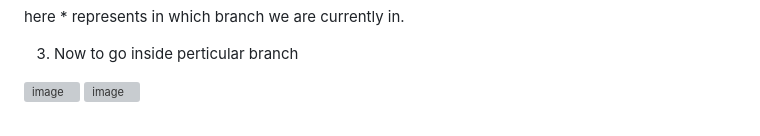
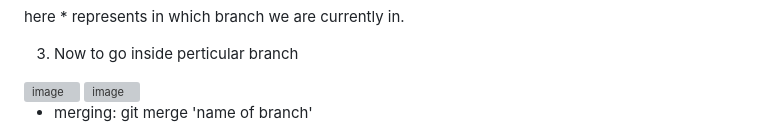
Before and after one commit to aishwarya0714/FullStackWebDevelopment, a Markdown page: GitGitHubAndVersionControl.md, the part around the change. GitHub-like rendering; grey boxes are pictures that could not be loaded.

```diff
--- a/GitGitHubAndVersionControl.md
+++ b/GitGitHubAndVersionControl.md
@@ -137,3 +137,6 @@ here * represents in which branch we are currently in.
 <img width="177" alt="image" src="https://github.com/aishwarya0714/FullStackWebDevelopment/assets/136805991/13bf7947-5e7e-46b1-b903-7c1fdcfdcd57">
 
 <img width="92" alt="image" src="https://github.com/aishwarya0714/FullStackWebDevelopment/assets/136805991/b11cf71f-5a84-4288-a18f-3aed76547f10">
+
+* merging:
+  git merge 'name of branch'
```
